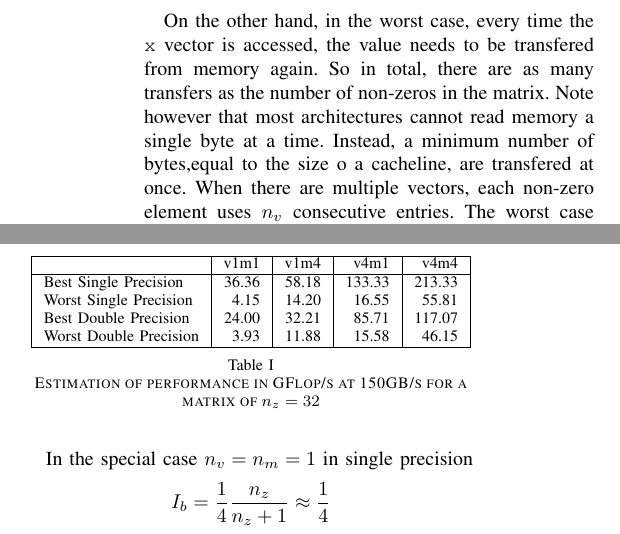
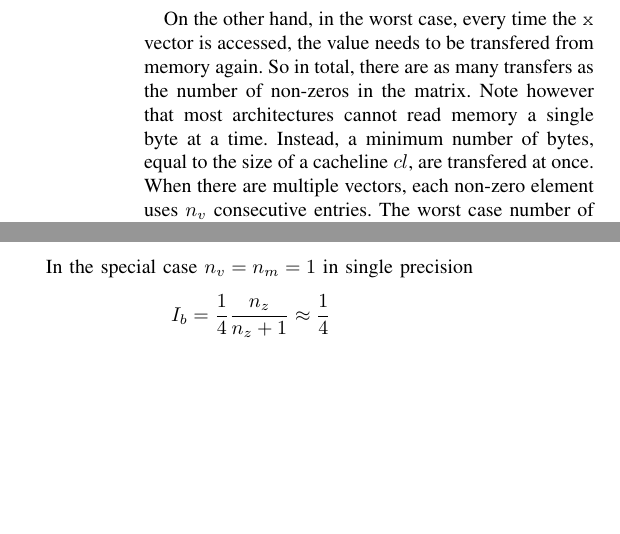
Before and after one commit to esaule/mic-radial, a LaTeX paper (ieee_paper.tex): two parts of the columns of page 4 of 10, joined at a grey line, cut so that both start at the same text, the shorter picture padded with empty space. Compiled offline with pdfLaTeX; a LaTeX package or settings file that is missing is left out.

Commit message:
sec 3 (in progress)

```diff
--- a/ieee_paper.tex
+++ b/ieee_paper.tex
@@ -430,17 +425,11 @@ multiple cores can have a significant impact on the performance
 On the other hand, in the worst case, every time the {\tt x} vector is
 accessed, the value needs to be transfered from memory again. So in
 total, there are as many transfers as the number of non-zeros in the
-matrix. Note however that most architectures cannot read memory a single
-byte at a time. Instead, a minimum number of bytes,equal to the size o a cacheline,
-are transfered at once.
-%multiple bytes, with each chunk equal to the data do not allow to read the memory
-%one byte at a time but always in a set of multiple bytes. On most
-%cached architecture, that
-%the minimum size corresponds to the size $cl$ of
-%a cacheline (typically 64 bytes).
-When there are multiple
-vectors, each non-zero element uses $n_v$ consecutive entries. The
-worst case number of bytes read and transfered are
+matrix. Note however that most architectures cannot read memory a
+single byte at a time. Instead, a minimum number of bytes, equal to
+the size of a cacheline $cl$, are transfered at once.  When there are
+multiple vectors, each non-zero element uses $n_v$ consecutive
+entries. The worst case number of bytes read and transfered are
 $$B_{rT} = s_M + n_c cl \ceil{\frac{n_vb_x}{cl}} $$
 $$B_T = n_v n_m b_x n_r + n_r n_z \left ( b_i + b_x n_m +  cl \ceil{\frac{n_vb_x}{cl}} \right)$$
 
@@ -467,21 +456,21 @@ $$I_b = \frac{32 n_z }{ n_z 20 + 80} \approx \frac{32}{20} = \frac{8}{5} $$
 $$I_w = \frac{32 n_z }{64 + (20+cl) n_z} \approx \frac{32}{84} = \frac{8}{21} $$
 The above formulas have been applied to MIC, which has a cache size $cl=64$ bytes.
 
-\begin{table}
-  \centering
-  \begin{tabular}{|l|r|r|r|r|}
-    \hline
-                           & v1m1  & v1m4  & v4m1   & v4m4  \\
-    \hline
-    Best Single Precision  & 36.36 & 58.18 & 133.33 & 213.33\\
-    Worst Single Precision &  4.15 & 14.20 &  16.55 &  55.81\\
-    Best Double Precision  & 24.00 & 32.21 &  85.71 & 117.07\\
-    Worst Double Precision &  3.93 & 11.88 &  15.58 &  46.15\\
-    \hline
-  \end{tabular}
-  \caption{Estimation of performance in GFlop/s at 150GB/s for a
-    matrix of $n_z = 32$}
-\end{table}
+%% \begin{table}
+%%   \centering
+%%   \begin{tabular}{|l|r|r|r|r|}
+%%     \hline
+%%                            & v1m1  & v1m4  & v4m1   & v4m4  \\
+%%     \hline
+%%     Best Single Precision  & 36.36 & 58.18 & 133.33 & 213.33\\
+%%     Worst Single Precision &  4.15 & 14.20 &  16.55 &  55.81\\
+%%     Best Double Precision  & 24.00 & 32.21 &  85.71 & 117.07\\
+%%     Worst Double Precision &  3.93 & 11.88 &  15.58 &  46.15\\
+%%     \hline
+%%   \end{tabular}
+%%   \caption{Estimation of performance in GFlop/s at 150GB/s for a
+%%     matrix of $n_z = 32$}
+%% \end{table}
 
 
 
```
Also changed, not shown: ieee_paper.tex (31 more changed lines).
